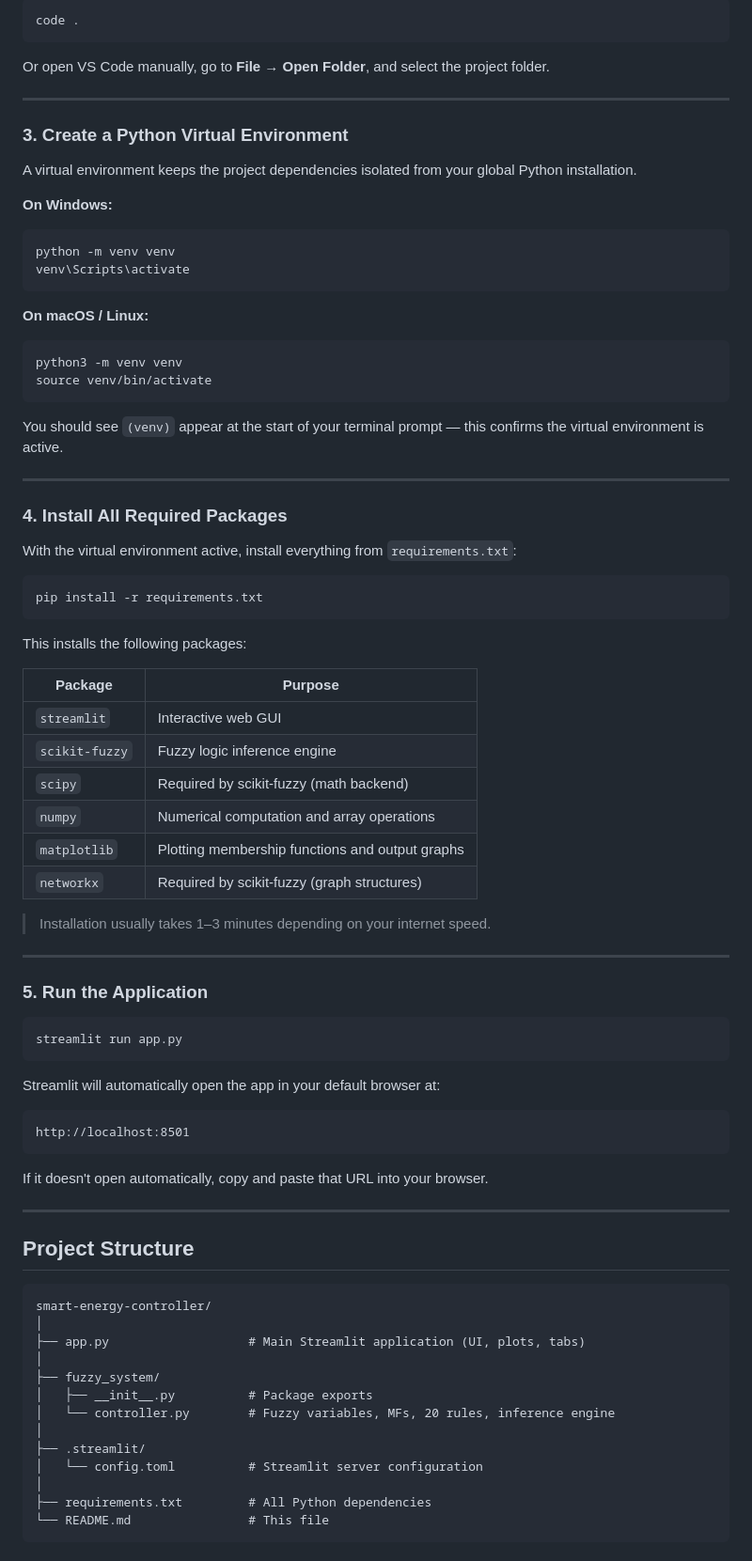
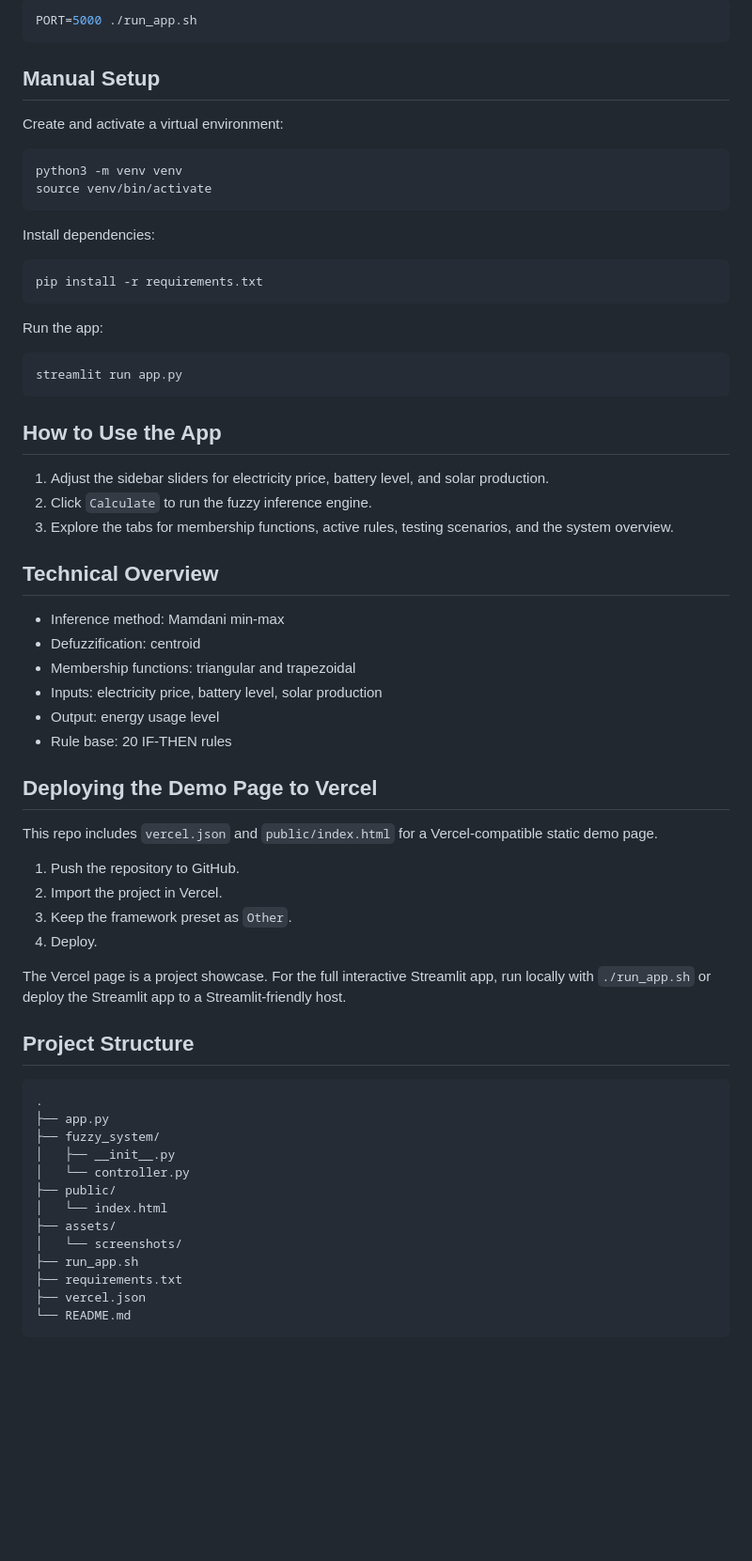
Before and after one commit to Abdulrezak-halid/smart-energy-controller, a Markdown page: README.md, the part around the change printed below. Shown: that part at 94% size. Rendered like a GitHub page; blank space fills up the shorter version.

````diff
--- a/README.md
+++ b/README.md
@@ -51,86 +60,69 @@ cd <repository-folder-name>
 
 ```bash
-code .
+PORT=5000 ./run_app.sh
 ```
 
-Or open VS Code manually, go to **File → Open Folder**, and select the project folder.
+## Manual Setup
 
----
+Create and activate a virtual environment:
 
-### 3. Create a Python Virtual Environment
-
-A virtual environment keeps the project dependencies isolated from your global Python installation.
-
-**On Windows:**
-```bash
-python -m venv venv
-venv\Scripts\activate
-```
-
-**On macOS / Linux:**
 ```bash
 python3 -m venv venv
 source venv/bin/activate
 ```
 
-You should see `(venv)` appear at the start of your terminal prompt — this confirms the virtual environment is active.
-
----
-
-### 4. Install All Required Packages
-
-With the virtual environment active, install everything from `requirements.txt`:
+Install dependencies:
 
 ```bash
 pip install -r requirements.txt
 ```
 
-This installs the following packages:
-
-| Package | Purpose |
-|---|---|
-| `streamlit` | Interactive web GUI |
-| `scikit-fuzzy` | Fuzzy logic inference engine |
-| `scipy` | Required by scikit-fuzzy (math backend) |
-| `numpy` | Numerical computation and array operations |
-| `matplotlib` | Plotting membership functions and output graphs |
-| `networkx` | Required by scikit-fuzzy (graph structures) |
-
-> Installation usually takes 1–3 minutes depending on your internet speed.
-
----
-
-### 5. Run the Application
+Run the app:
 
 ```bash
 streamlit run app.py
 ```
 
-Streamlit will automatically open the app in your default browser at:
+## How to Use the App
 
-```
-http://localhost:8501
-```
+1. Adjust the sidebar sliders for electricity price, battery level, and solar production.
+2. Click `Calculate` to run the fuzzy inference engine.
+3. Explore the tabs for membership functions, active rules, testing scenarios, and the system overview.
 
-If it doesn't open automatically, copy and paste that URL into your browser.
+## Technical Overview
 
----
+- Inference method: Mamdani min-max
+- Defuzzification: centroid
+- Membership functions: triangular and trapezoidal
+- Inputs: electricity price, battery level, solar production
+- Output: energy usage level
+- Rule base: 20 IF-THEN rules
+
+## Deploying the Demo Page to Vercel
+
+This repo includes `vercel.json` and `public/index.html` for a Vercel-compatible static demo page.
+
+1. Push the repository to GitHub.
+2. Import the project in Vercel.
+3. Keep the framework preset as `Other`.
+4. Deploy.
+
+The Vercel page is a project showcase. For the full interactive Streamlit app, run locally with `./run_app.sh` or deploy the Streamlit app to a Streamlit-friendly host.
 
 ## Project Structure
 
+```text
+.
+├── app.py
+├── fuzzy_system/
+│   ├── __init__.py
+│   └── controller.py
+├── public/
+│   └── index.html
+├── assets/
+│   └── screenshots/
+├── run_app.sh
+├── requirements.txt
+├── vercel.json
+└── README.md
 ```
-smart-energy-controller/
-│
-├── app.py                   # Main Streamlit application (UI, plots, tabs)
-│
-├── fuzzy_system/
-│   ├── __init__.py          # Package exports
-│   └── controller.py        # Fuzzy variables, MFs, 20 rules, inference engine
-│
-├── .streamlit/
-│   └── config.toml          # Streamlit server configuration
-│
-├── requirements.txt         # All Python dependencies
-└── README.md                # This file
-```
-
````
Also changed, not shown: other parts of README.md (+41 -97 lines), assets/screenshots/vercel-demo.png (added), 1 other file.
